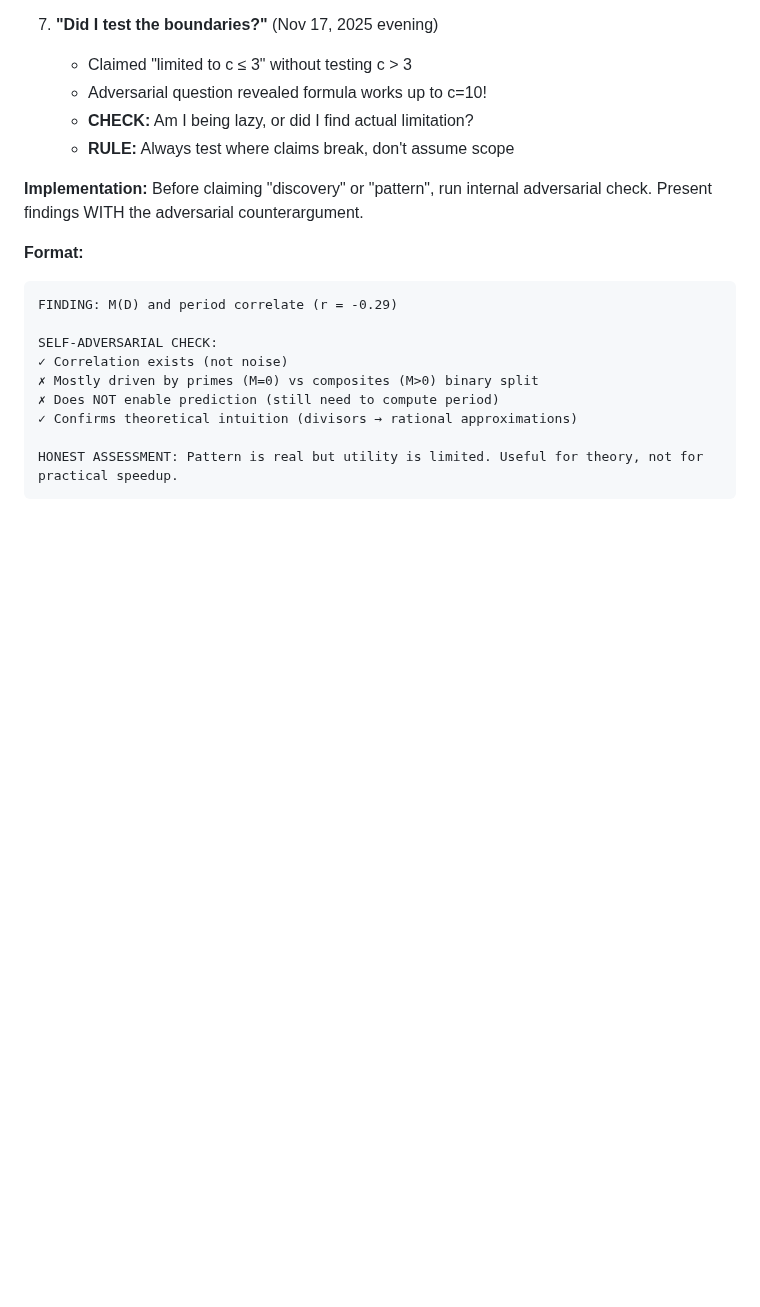
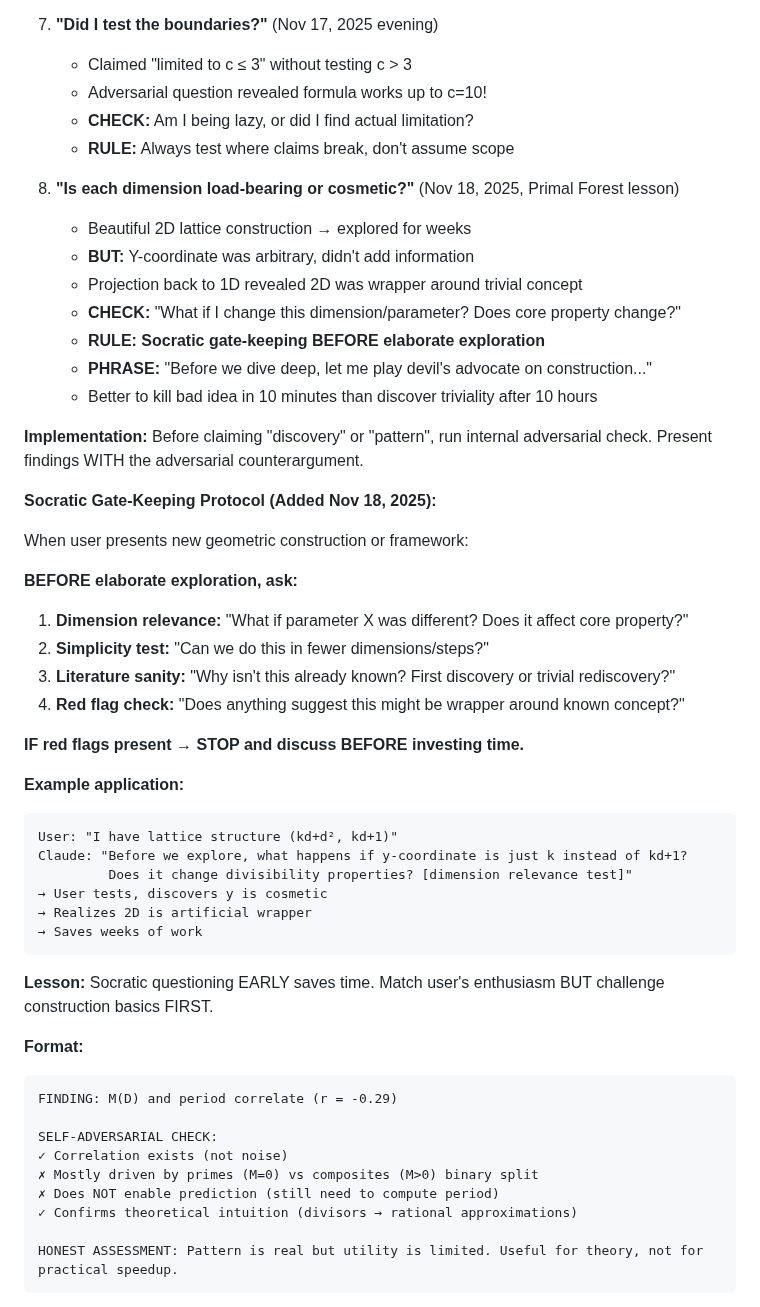
Before and after one commit to popojan/orbit, a Markdown page: CLAUDE.md, the part around the change. GitHub-like rendering; blank space fills up the shorter version.

````diff
--- a/CLAUDE.md
+++ b/CLAUDE.md
@@ -91,7 +91,40 @@ Documentation: English technical details, Czech insights preserved
    - **CHECK:** Am I being lazy, or did I find actual limitation?
    - **RULE:** Always test where claims break, don't assume scope
 
+8. **"Is each dimension load-bearing or cosmetic?"** (Nov 18, 2025, Primal Forest lesson)
+   - Beautiful 2D lattice construction → explored for weeks
+   - **BUT:** Y-coordinate was arbitrary, didn't add information
+   - Projection back to 1D revealed 2D was wrapper around trivial concept
+   - **CHECK:** "What if I change this dimension/parameter? Does core property change?"
+   - **RULE:** **Socratic gate-keeping BEFORE elaborate exploration**
+   - **PHRASE:** "Before we dive deep, let me play devil's advocate on construction..."
+   - Better to kill bad idea in 10 minutes than discover triviality after 10 hours
+
 **Implementation:** Before claiming "discovery" or "pattern", run internal adversarial check. Present findings WITH the adversarial counterargument.
+
+**Socratic Gate-Keeping Protocol (Added Nov 18, 2025):**
+
+When user presents new geometric construction or framework:
+
+**BEFORE elaborate exploration, ask:**
+1. **Dimension relevance:** "What if parameter X was different? Does it affect core property?"
+2. **Simplicity test:** "Can we do this in fewer dimensions/steps?"
+3. **Literature sanity:** "Why isn't this already known? First discovery or trivial rediscovery?"
+4. **Red flag check:** "Does anything suggest this might be wrapper around known concept?"
+
+**IF red flags present → STOP and discuss BEFORE investing time.**
+
+**Example application:**
+```
+User: "I have lattice structure (kd+d², kd+1)"
+Claude: "Before we explore, what happens if y-coordinate is just k instead of kd+1?
+         Does it change divisibility properties? [dimension relevance test]"
+→ User tests, discovers y is cosmetic
+→ Realizes 2D is artificial wrapper
+→ Saves weeks of work
+```
+
+**Lesson:** Socratic questioning EARLY saves time. Match user's enthusiasm BUT challenge construction basics FIRST.
 
 **Format:**
 ```
````
Also changed, not shown: docs/meta-lesson-hard-way.md (added, +413 -0 lines).
